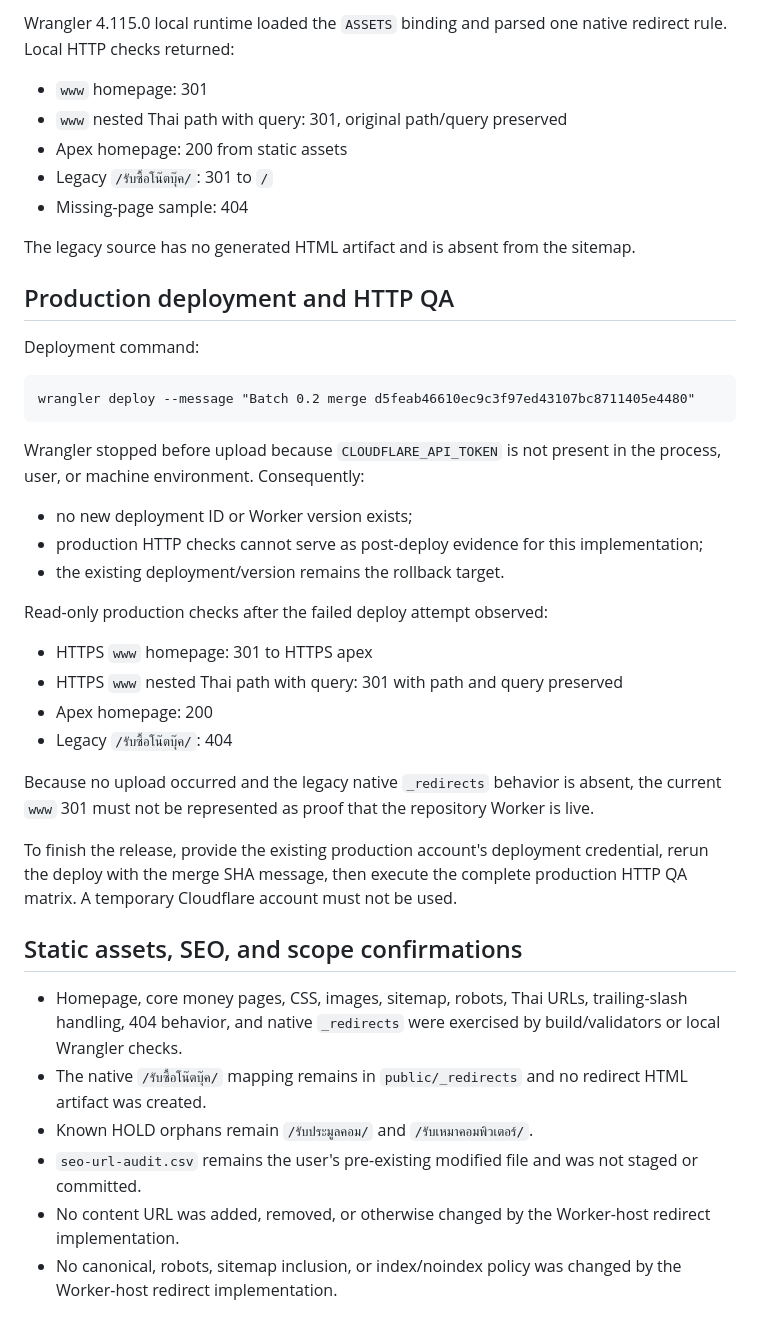
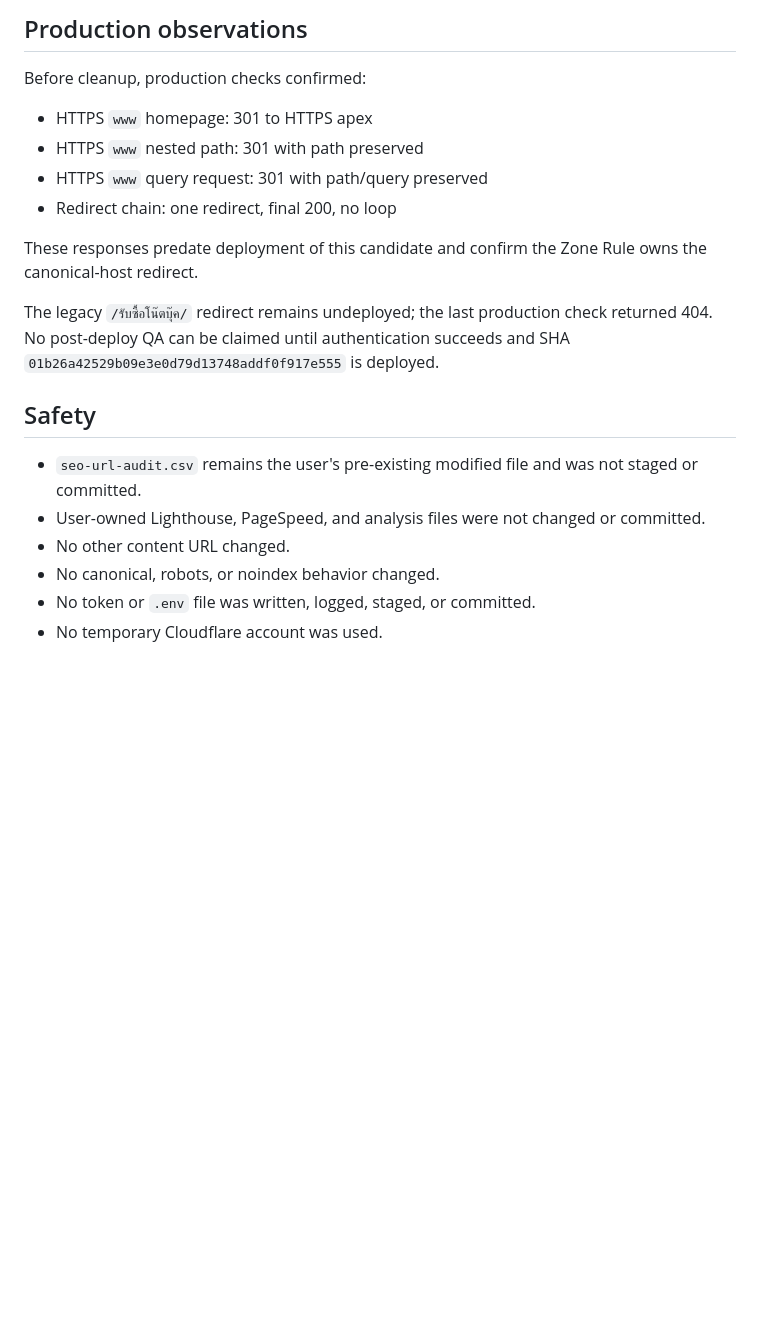
Before and after one commit to noteroru2/shopbuynotebook-thai, a Markdown page: docs/batch-0-2-redirect-homepage-hotfix/production-report.md, the part around one of its changes. Rendered like a GitHub page; blank space fills up the shorter version.

````diff
--- a/docs/batch-0-2-redirect-homepage-hotfix/production-report.md
+++ b/docs/batch-0-2-redirect-homepage-hotfix/production-report.md
@@ -68,44 +48,22 @@ No existing `not_found_handling`, `html_handling`, observability, or custom-doma
 
-Wrangler 4.115.0 local runtime loaded the `ASSETS` binding and parsed one native redirect rule. Local HTTP checks returned:
+## Production observations
 
-- `www` homepage: 301
-- `www` nested Thai path with query: 301, original path/query preserved
-- Apex homepage: 200 from static assets
-- Legacy `/รับซื้อโน๊ตบุ๊ค/`: 301 to `/`
-- Missing-page sample: 404
-
-The legacy source has no generated HTML artifact and is absent from the sitemap.
-
-## Production deployment and HTTP QA
-
-Deployment command:
-
-```text
-wrangler deploy --message "Batch 0.2 merge d5feab46610ec9c3f97ed43107bc8711405e4480"
-```
-
-Wrangler stopped before upload because `CLOUDFLARE_API_TOKEN` is not present in the process, user, or machine environment. Consequently:
-
-- no new deployment ID or Worker version exists;
-- production HTTP checks cannot serve as post-deploy evidence for this implementation;
-- the existing deployment/version remains the rollback target.
-
-Read-only production checks after the failed deploy attempt observed:
+Before cleanup, production checks confirmed:
 
 - HTTPS `www` homepage: 301 to HTTPS apex
-- HTTPS `www` nested Thai path with query: 301 with path and query preserved
-- Apex homepage: 200
-- Legacy `/รับซื้อโน๊ตบุ๊ค/`: 404
+- HTTPS `www` nested path: 301 with path preserved
+- HTTPS `www` query request: 301 with path/query preserved
+- Redirect chain: one redirect, final 200, no loop
 
-Because no upload occurred and the legacy native `_redirects` behavior is absent, the current `www` 301 must not be represented as proof that the repository Worker is live.
+These responses predate deployment of this candidate and confirm the Zone Rule owns the canonical-host redirect.
 
-To finish the release, provide the existing production account's deployment credential, rerun the deploy with the merge SHA message, then execute the complete production HTTP QA matrix. A temporary Cloudflare account must not be used.
+The legacy `/รับซื้อโน๊ตบุ๊ค/` redirect remains undeployed; the last production check returned 404. No post-deploy QA can be claimed until authentication succeeds and SHA `01b26a42529b09e3e0d79d13748addf0f917e555` is deployed.
 
-## Static assets, SEO, and scope confirmations
+## Safety
 
-- Homepage, core money pages, CSS, images, sitemap, robots, Thai URLs, trailing-slash handling, 404 behavior, and native `_redirects` were exercised by build/validators or local Wrangler checks.
-- The native `/รับซื้อโน๊ตบุ๊ค/` mapping remains in `public/_redirects` and no redirect HTML artifact was created.
-- Known HOLD orphans remain `/รับประมูลคอม/` and `/รับเหมาคอมพิวเตอร์/`.
 - `seo-url-audit.csv` remains the user's pre-existing modified file and was not staged or committed.
-- No content URL was added, removed, or otherwise changed by the Worker-host redirect implementation.
-- No canonical, robots, sitemap inclusion, or index/noindex policy was changed by the Worker-host redirect implementation.
+- User-owned Lighthouse, PageSpeed, and analysis files were not changed or committed.
+- No other content URL changed.
+- No canonical, robots, or noindex behavior changed.
+- No token or `.env` file was written, logged, staged, or committed.
+- No temporary Cloudflare account was used.
````
Also changed, not shown: other parts of docs/batch-0-2-redirect-homepage-hotfix/production-report.md (+23 -43 lines), docs/batch-0-2-redirect-homepage-hotfix/static-assets-cleanup-report.md (added, +102 -0 lines).
